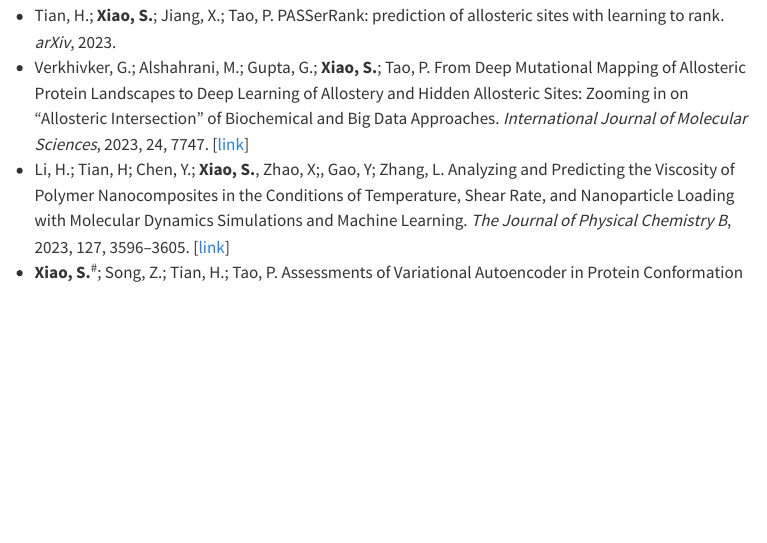
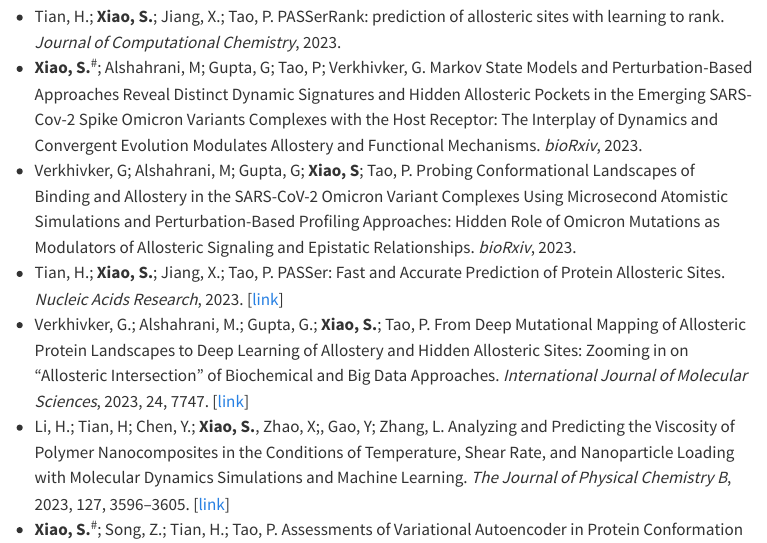
Before and after one commit to SianXiaoCHN/SianXiaoCHN.github.io, a Quarto document (publication.qmd): the page in a window 1100 px wide, from 360 px down before the commit and from 110 px down after it, so that both start at the same text. Rendered offline with R 4.5, knitr and Pandoc in place of Quarto, with nearby package versions; menus at the side of the page are left out.

Commit message:
PasserRank JCC update

```diff
--- a/publication.qmd
+++ b/publication.qmd
@@ -5,10 +5,10 @@ title: "Publication"
 
 \# first author; \* corresponding author
 
+- Tian, H.; **Xiao, S.**; Jiang, X.; Tao, P. PASSerRank: prediction of allosteric sites with learning to rank. *Journal of Computational Chemistry*, 2023.
 - **Xiao, S.**^\#^; Alshahrani, M; Gupta, G; Tao, P; Verkhivker, G. Markov State Models and Perturbation-Based Approaches Reveal Distinct Dynamic Signatures and Hidden Allosteric Pockets in the Emerging SARS-Cov-2 Spike Omicron Variants Complexes with the Host Receptor: The Interplay of Dynamics and Convergent Evolution Modulates Allostery and Functional Mechanisms. *bioRxiv*, 2023.
 - Verkhivker, G; Alshahrani, M; Gupta, G; **Xiao, S**; Tao, P. Probing Conformational Landscapes of Binding and Allostery in the SARS-CoV-2 Omicron Variant Complexes Using Microsecond Atomistic Simulations and Perturbation-Based Profiling Approaches: Hidden Role of Omicron Mutations as Modulators of Allosteric Signaling and Epistatic Relationships. *bioRxiv*, 2023.
 - Tian, H.; **Xiao, S.**; Jiang, X.; Tao, P. PASSer: Fast and Accurate Prediction of Protein Allosteric Sites. *Nucleic Acids Research*, 2023. [[link](https://doi.org/10.1093/nar/gkad303)]
-- Tian, H.; **Xiao, S.**; Jiang, X.; Tao, P. PASSerRank: prediction of allosteric sites with learning to rank. *arXiv*, 2023.
 - Verkhivker, G.; Alshahrani, M.; Gupta, G.; **Xiao, S.**; Tao, P. From Deep Mutational Mapping of Allosteric Protein Landscapes to Deep Learning of Allostery and Hidden Allosteric Sites: Zooming in on “Allosteric Intersection” of Biochemical and Big Data Approaches. *International Journal of Molecular Sciences*, 2023, 24, 7747. [[link](https://doi.org/10.3390/ijms24097747)]
 - Li, H.; Tian, H; Chen, Y.; **Xiao, S.**, Zhao, X;, Gao, Y; Zhang, L. Analyzing and Predicting the Viscosity of Polymer Nanocomposites in the Conditions of Temperature, Shear Rate, and Nanoparticle Loading with Molecular Dynamics Simulations and Machine Learning. *The Journal of Physical Chemistry B*, 2023, 127, 3596–3605. [[link](https://doi.org/10.1021/acs.jpcb.3c01697)]
 - **Xiao, S.**^\#^; Song, Z.; Tian, H.; Tao, P. Assessments of Variational Autoencoder in Protein Conformation Exploration. *Journal of Computational Biophysics and Chemistry*, 2023, 22, 489-501. [[link](https://doi.org/10.1142/S2737416523500217)]
```
